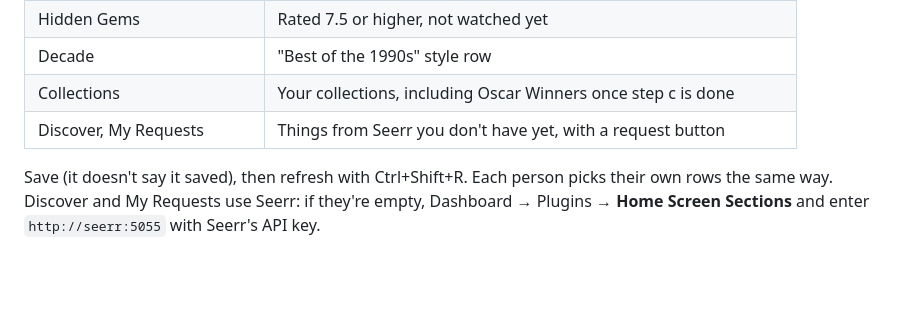
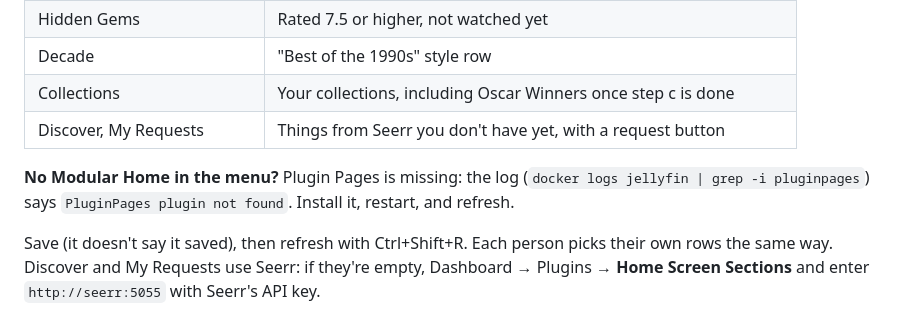
Before and after one commit to scjevans/jevans.cloud, a Markdown page: server/README.md, the part around the change. GitHub-like rendering; blank space fills up the shorter version.

Commit message:
README step 21: note what a missing Plugin Pages looks like
Co-Authored-By: Claude Opus 5.5 (1M context) <noreply@anthropic.com>
Claude-Session: https://claude.ai/code/session_01HfSPokhqL68vFxT182Gq1M

```diff
--- a/server/README.md
+++ b/server/README.md
@@ -1022,6 +1022,9 @@ button at the top to turn it on, then tick the rows you want. A good Netflix-lik
 | Collections | Your collections, including Oscar Winners once step c is done |
 | Discover, My Requests | Things from Seerr you don't have yet, with a request button |
 
+**No Modular Home in the menu?** Plugin Pages is missing: the log (`docker logs jellyfin | grep -i pluginpages`)
+says `PluginPages plugin not found`. Install it, restart, and refresh.
+
 Save (it doesn't say it saved), then refresh with Ctrl+Shift+R. Each person picks their own rows the
 same way. Discover and My Requests use Seerr: if they're empty, Dashboard → Plugins → **Home Screen
 Sections** and enter `http://seerr:5055` with Seerr's API key.
```
